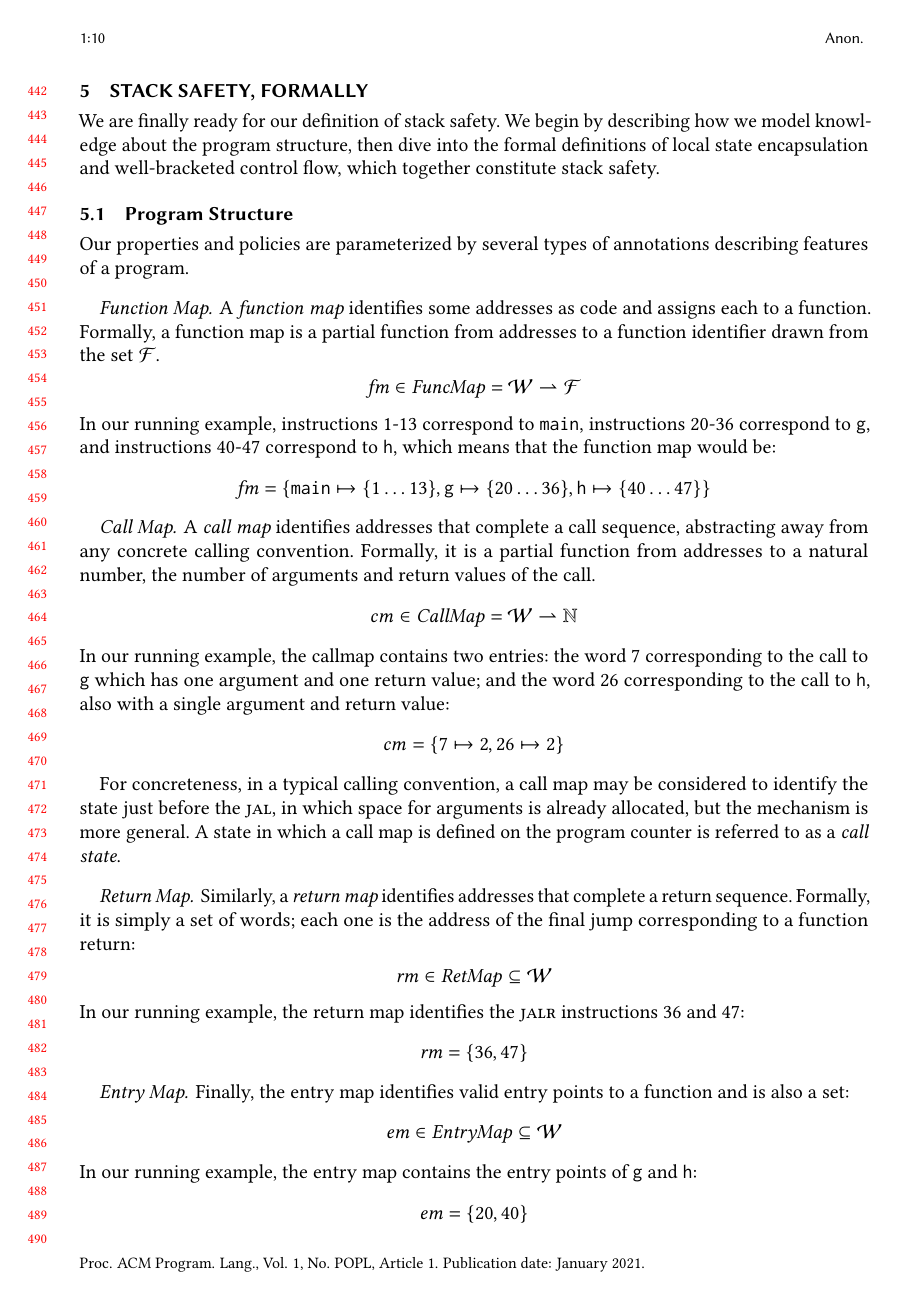
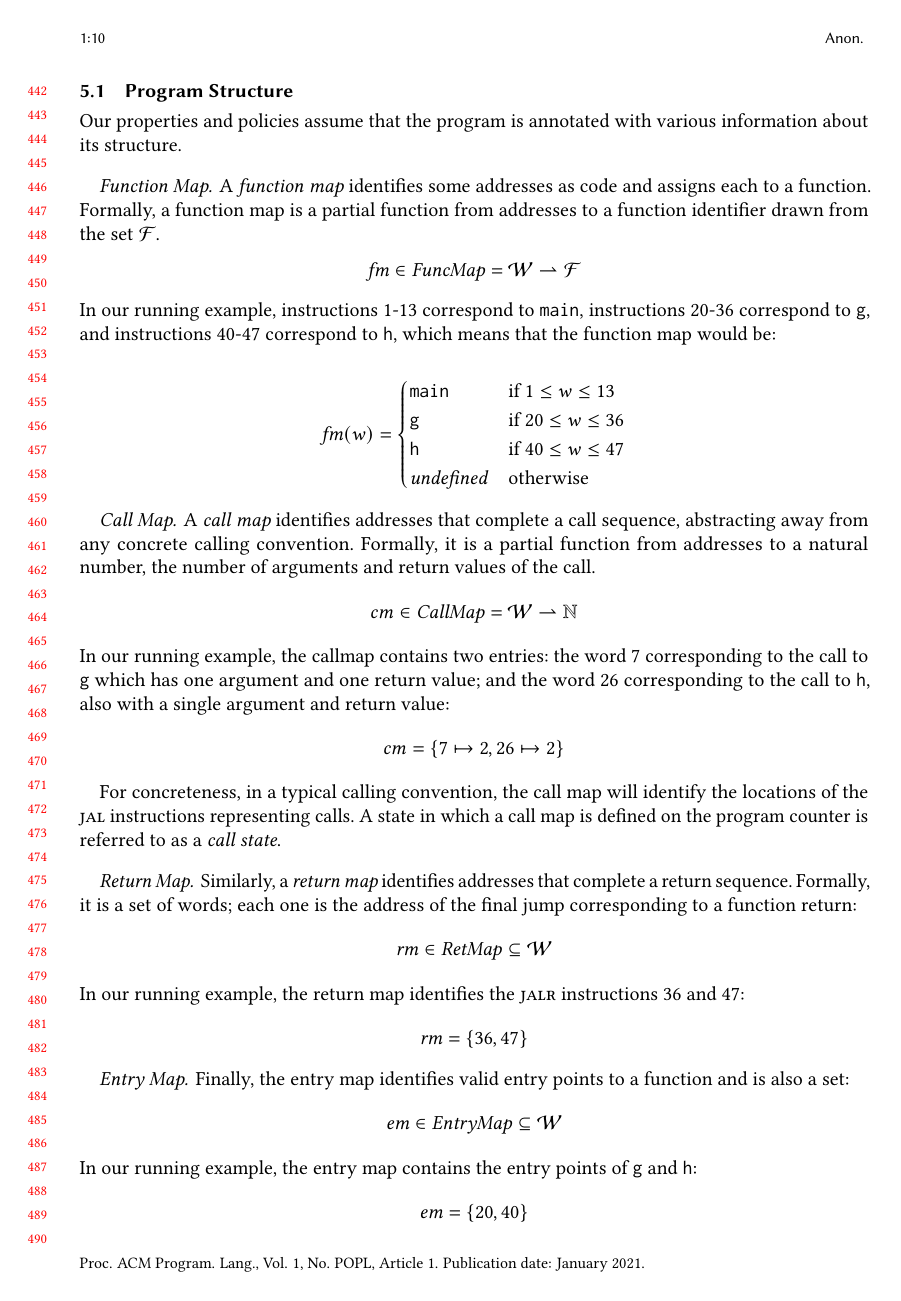
Before and after one commit to bcpierce00/interfering, a LaTeX paper (main.tex): page 10 of 27. Compiled offline with pdfLaTeX.

Commit message:
cp through 5.1

```diff
--- a/main.tex
+++ b/main.tex
@@ -1407,8 +1417,8 @@ well-bracketed control flow, which together constitute stack safety.
 
 \subsection{Program Structure}
 
-Our properties and policies are parameterized by several types of
-annotations describing features of a program.
+Our properties and policies assume that the program is annotated
+with various information about its structure.
 
 \paragraph*{Function Map}
 
@@ -1422,7 +1432,15 @@ identifier drawn from the set \(\FUNIDS\).
 In our running example, instructions 1-13 correspond to {\tt main},
 instructions 20-36 correspond to {\tt g}, and instructions 40-47
 correspond to {\tt h}, which means that the function map would be:
-\[ \codemap = \{\texttt{main} \mapsto \{1\ldots13\}, \texttt{g} \mapsto \{20\ldots36\}, \texttt{h} \mapsto \{40\ldots47\}\}\]
+
+\[ \codemap(w) =
+  \begin{cases}
+    \texttt{main} & \text{if } 1 \leq w \leq 13 \\
+    \texttt{g} & \text{if } 20 \leq w \leq 36 \\
+    \texttt{h} & \text{if } 40 \leq w \leq 47 \\
+    \mathit{undefined} & \text {otherwise}\\
+  \end{cases}
+\]
 
 \paragraph*{Call Map}
 
@@ -1439,15 +1457,18 @@ return value; and the word 26 corresponding to the call to {\tt h},
 also with a single argument and return value:
 \[ \callmap = \{ 7 \mapsto 2, 26 \mapsto 2\}\]
 
-For concreteness, in a typical calling convention, a call map may be
-considered to identify the state just before the \jal, in which
-space for arguments is already allocated, but the mechanism is more
-general. A state in which a call map is defined on the program counter
+For concreteness, in a typical calling convention, the call map will
+identify the locations of the $\jal$ instructions representing calls.
+% APT: I found this more confusing than helpful...
+%, in which
+%space for arguments is already allocated, but the mechanism is more
+%general.
+A state in which a call map is defined on the program counter
 is referred to as a {\it call state}.
 
 \paragraph*{Return Map}
 Similarly, a {\em return map} identifies addresses that complete a
-return sequence. Formally, it is simply a set of words; each one
+return sequence. Formally, it is a set of words; each one
 is the address of the final jump corresponding to a function return:
 %
 \[\retmap \in \RETMAPS \subseteq \WORDS\]
```
Also changed, not shown: main.tex (42 more changed lines).
